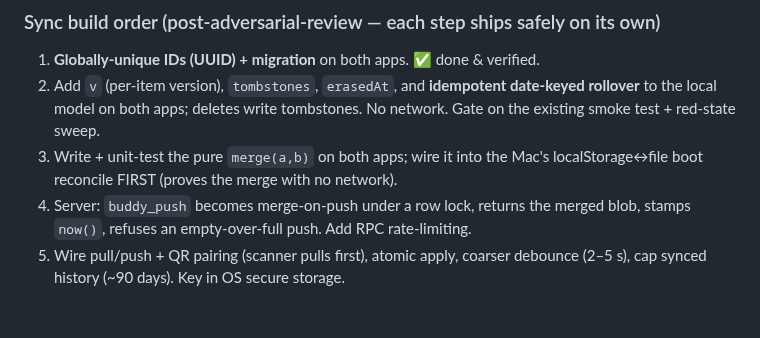
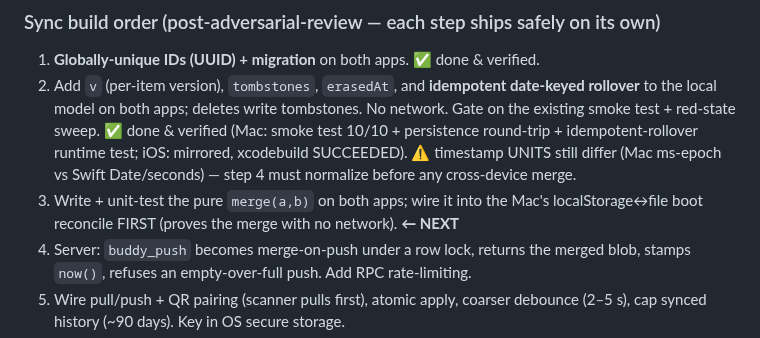
Before and after one commit to whale/buddy, a Markdown page: IOS-COMPANION-PLAN.md, the part around the change. Rendered like a GitHub page; blank space fills up the shorter version.

Commit message:
docs(sync): mark step 2 done (both apps), flag timestamp-unit normalization for step 4

```diff
--- a/IOS-COMPANION-PLAN.md
+++ b/IOS-COMPANION-PLAN.md
@@ -167,9 +167,12 @@ collapse 0–2 into the one-shot.
 1. **Globally-unique IDs (UUID) + migration** on both apps. ✅ done & verified.
 2. Add `v` (per-item version), `tombstones`, `erasedAt`, and **idempotent
    date-keyed rollover** to the local model on both apps; deletes write tombstones.
-   No network. Gate on the existing smoke test + red-state sweep.
+   No network. Gate on the existing smoke test + red-state sweep. ✅ done & verified
+   (Mac: smoke test 10/10 + persistence round-trip + idempotent-rollover runtime test;
+   iOS: mirrored, xcodebuild SUCCEEDED). ⚠️ timestamp UNITS still differ (Mac ms-epoch
+   vs Swift Date/seconds) — step 4 must normalize before any cross-device merge.
 3. Write + unit-test the pure `merge(a,b)` on both apps; wire it into the Mac's
-   localStorage↔file boot reconcile FIRST (proves the merge with no network).
+   localStorage↔file boot reconcile FIRST (proves the merge with no network). **← NEXT**
 4. Server: `buddy_push` becomes merge-on-push under a row lock, returns the merged
    blob, stamps `now()`, refuses an empty-over-full push. Add RPC rate-limiting.
 5. Wire pull/push + QR pairing (scanner pulls first), atomic apply, coarser
```
Also changed, not shown: STATUS.md (+1 -1 lines).
